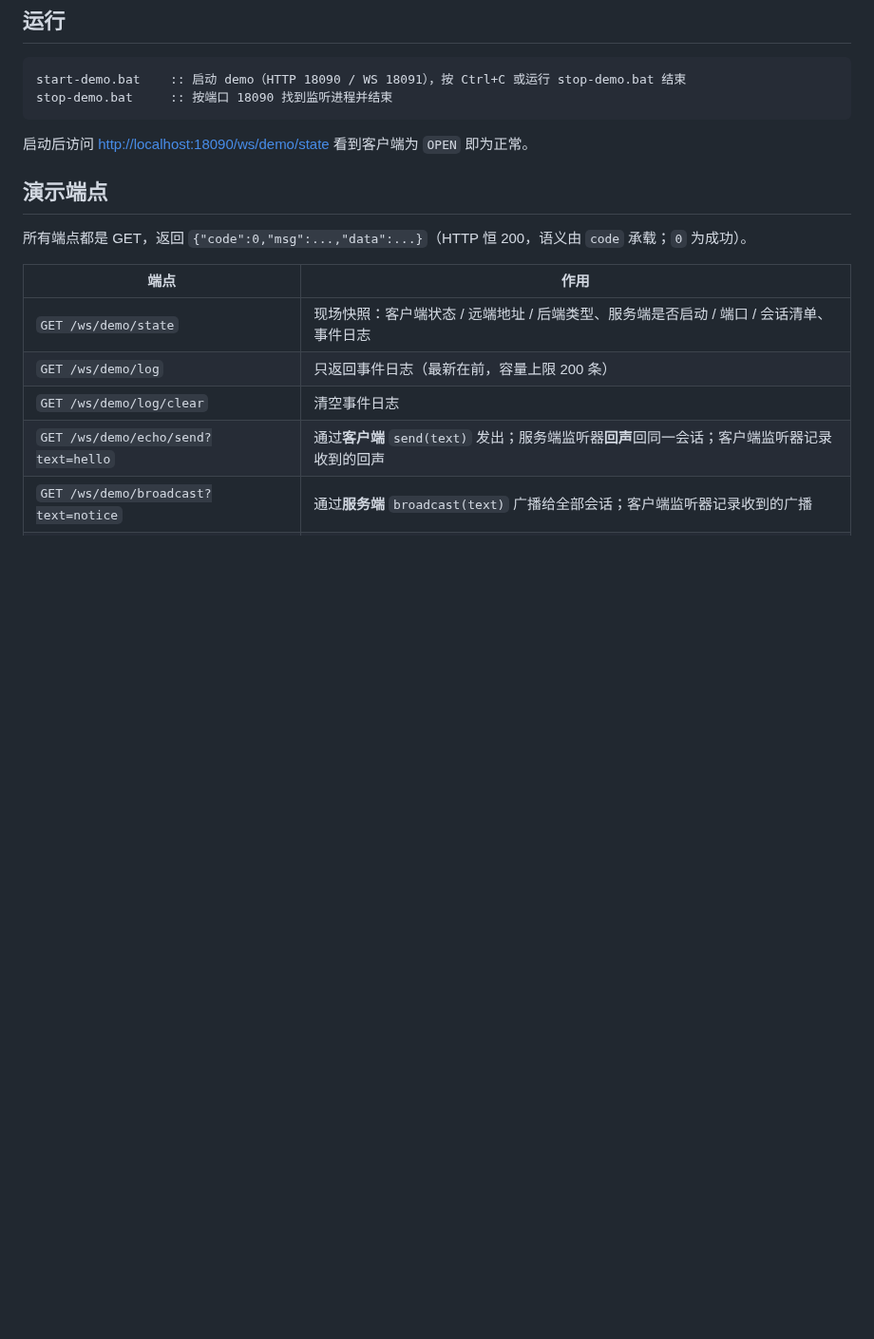
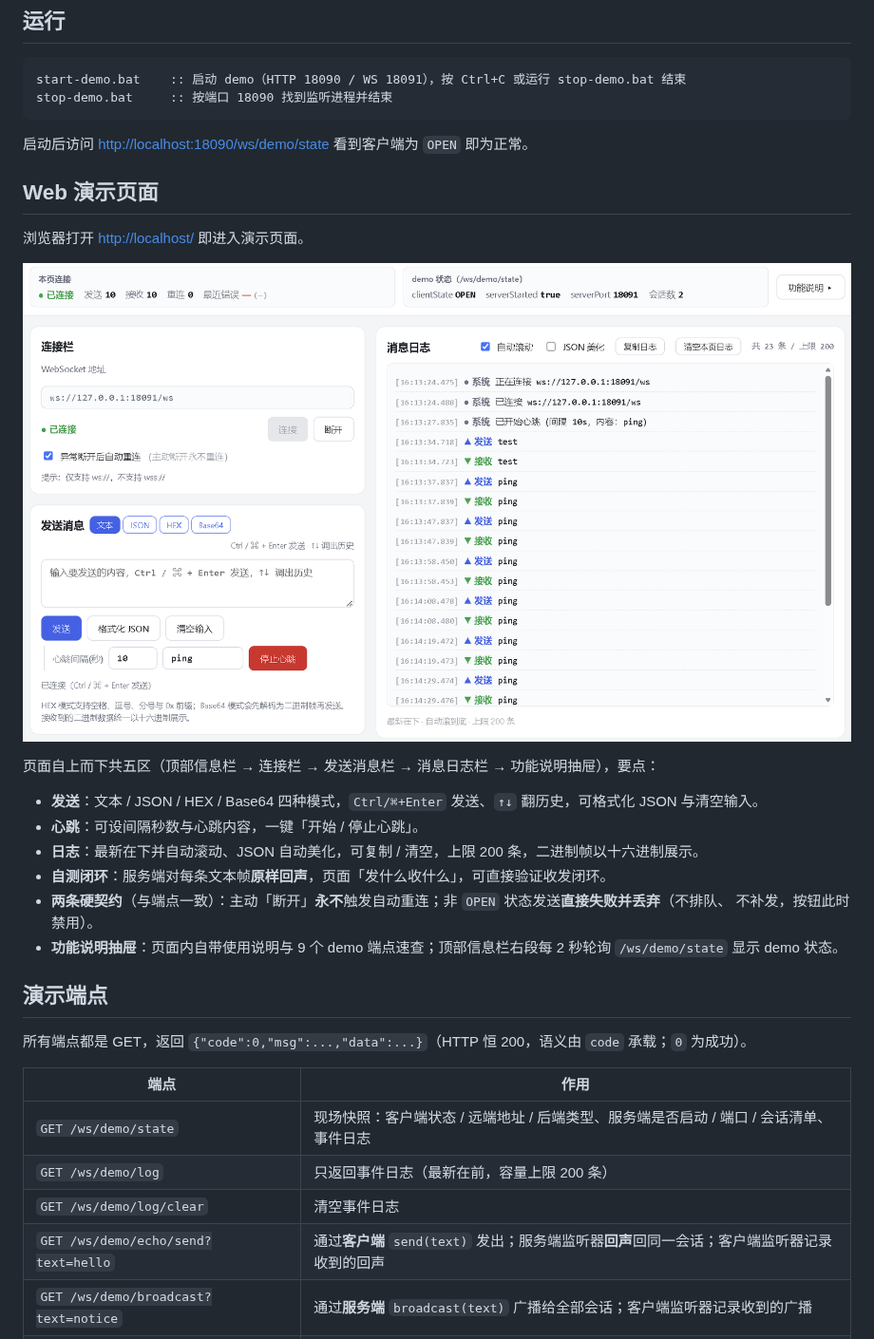
Before and after one commit to gollyhu/aifei-eco-modules, a Markdown page: aifei-websocket-demo/README.md, the part around the change. Shown at 95% size. Drawn GitHub-style; pictures changed too: aifei-websocket-demo/demo.png (added); blank space fills up the shorter version.

Commit message:
补充 Web 演示页面使用说明

````diff
--- a/aifei-websocket-demo/README.md
+++ b/aifei-websocket-demo/README.md
@@ -25,6 +25,23 @@ stop-demo.bat     :: 按端口 18090 找到监听进程并结束
 ```
 
 启动后访问 <http://localhost:18090/ws/demo/state> 看到客户端为 `OPEN` 即为正常。
+
+## Web 演示页面
+
+浏览器打开 <http://localhost/> 即进入演示页面。
+
+![演示页面](demo.png)
+
+页面自上而下共五区（顶部信息栏 → 连接栏 → 发送消息栏 → 消息日志栏 → 功能说明抽屉），要点：
+
+- **发送**：文本 / JSON / HEX / Base64 四种模式，`Ctrl/⌘+Enter` 发送、`↑↓` 翻历史，可格式化 JSON 与清空输入。
+- **心跳**：可设间隔秒数与心跳内容，一键「开始 / 停止心跳」。
+- **日志**：最新在下并自动滚动、JSON 自动美化，可复制 / 清空，上限 200 条，二进制帧以十六进制展示。
+- **自测闭环**：服务端对每条文本帧**原样回声**，页面「发什么收什么」，可直接验证收发闭环。
+- **两条硬契约**（与端点一致）：主动「断开」**永不**触发自动重连；非 `OPEN` 状态发送**直接失败并丢弃**（不排队、
+  不补发，按钮此时禁用）。
+- **功能说明抽屉**：页面内自带使用说明与 9 个 demo 端点速查；顶部信息栏右段每 2 秒轮询 `/ws/demo/state` 显示
+  demo 状态。
 
 ## 演示端点
 
````
